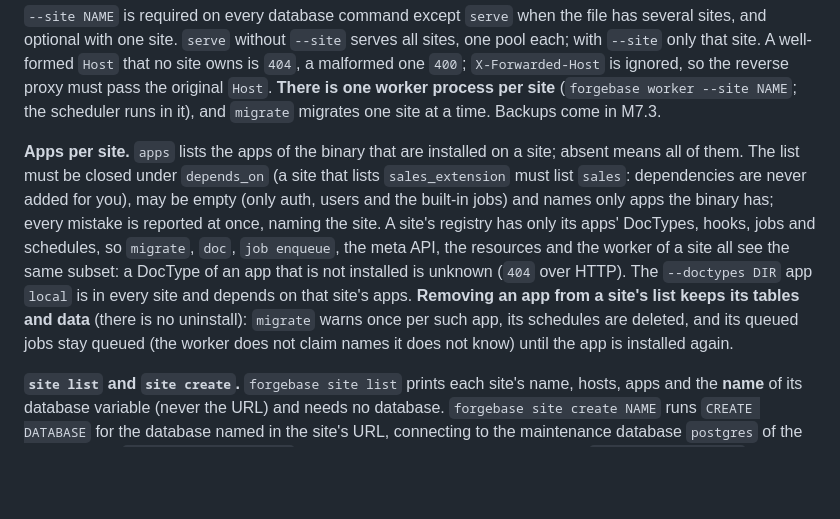
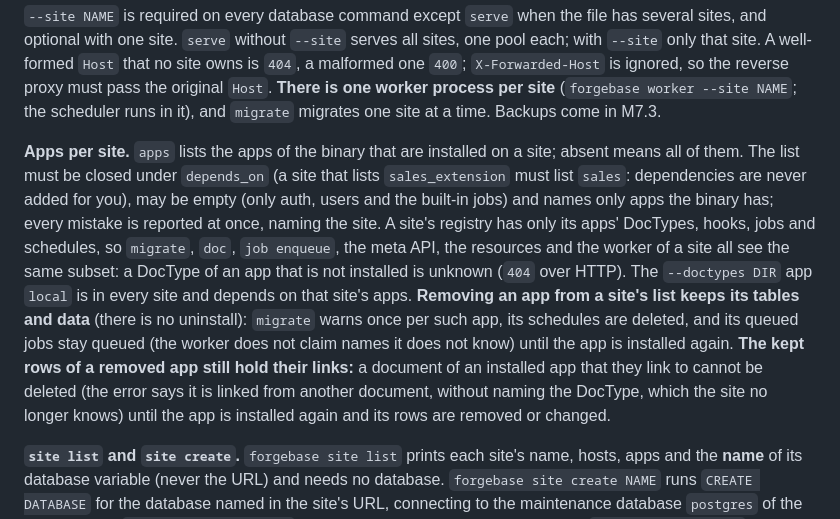
Before and after one commit to tvstore/Forgebase, a Markdown page: README.md, the part around the change. Drawn GitHub-style; blank space fills up the shorter version.

```diff
--- a/README.md
+++ b/README.md
@@ -387,7 +387,7 @@ forgebase --config forgebase.toml worker --site acme --doctypes examples/sales/d
 
 `--site NAME` is required on every database command except `serve` when the file has several sites, and optional with one site. `serve` without `--site` serves all sites, one pool each; with `--site` only that site. A well-formed `Host` that no site owns is `404`, a malformed one `400`; `X-Forwarded-Host` is ignored, so the reverse proxy must pass the original `Host`. **There is one worker process per site** (`forgebase worker --site NAME`; the scheduler runs in it), and `migrate` migrates one site at a time. Backups come in M7.3.
 
-**Apps per site.** `apps` lists the apps of the binary that are installed on a site; absent means all of them. The list must be closed under `depends_on` (a site that lists `sales_extension` must list `sales`: dependencies are never added for you), may be empty (only auth, users and the built-in jobs) and names only apps the binary has; every mistake is reported at once, naming the site. A site's registry has only its apps' DocTypes, hooks, jobs and schedules, so `migrate`, `doc`, `job enqueue`, the meta API, the resources and the worker of a site all see the same subset: a DocType of an app that is not installed is unknown (`404` over HTTP). The `--doctypes DIR` app `local` is in every site and depends on that site's apps. **Removing an app from a site's list keeps its tables and data** (there is no uninstall): `migrate` warns once per such app, its schedules are deleted, and its queued jobs stay queued (the worker does not claim names it does not know) until the app is installed again.
+**Apps per site.** `apps` lists the apps of the binary that are installed on a site; absent means all of them. The list must be closed under `depends_on` (a site that lists `sales_extension` must list `sales`: dependencies are never added for you), may be empty (only auth, users and the built-in jobs) and names only apps the binary has; every mistake is reported at once, naming the site. A site's registry has only its apps' DocTypes, hooks, jobs and schedules, so `migrate`, `doc`, `job enqueue`, the meta API, the resources and the worker of a site all see the same subset: a DocType of an app that is not installed is unknown (`404` over HTTP). The `--doctypes DIR` app `local` is in every site and depends on that site's apps. **Removing an app from a site's list keeps its tables and data** (there is no uninstall): `migrate` warns once per such app, its schedules are deleted, and its queued jobs stay queued (the worker does not claim names it does not know) until the app is installed again. **The kept rows of a removed app still hold their links:** a document of an installed app that they link to cannot be deleted (the error says it is linked from another document, without naming the DocType, which the site no longer knows) until the app is installed again and its rows are removed or changed.
 
 **`site list` and `site create`.** `forgebase site list` prints each site's name, hosts, apps and the **name** of its database variable (never the URL) and needs no database. `forgebase site create NAME` runs `CREATE DATABASE` for the database named in the site's URL, connecting to the maintenance database `postgres` of the same server (`--maintenance-db NAME` to use another), and then migrates it like `migrate --site NAME`. The role in the URL needs the `CREATEDB` privilege. It refuses, with exit 1, a database that exists already (run `migrate --site NAME` instead: an existing database is never migrated implicitly). If the migrate fails after the create, the database is kept: fix the cause and run `migrate --site NAME`.
 
```
Also changed, not shown: CHANGELOG.md (+1 -1 lines), docs/adr/0014-multi-site-database-per-site.md (+1 -1 lines).
